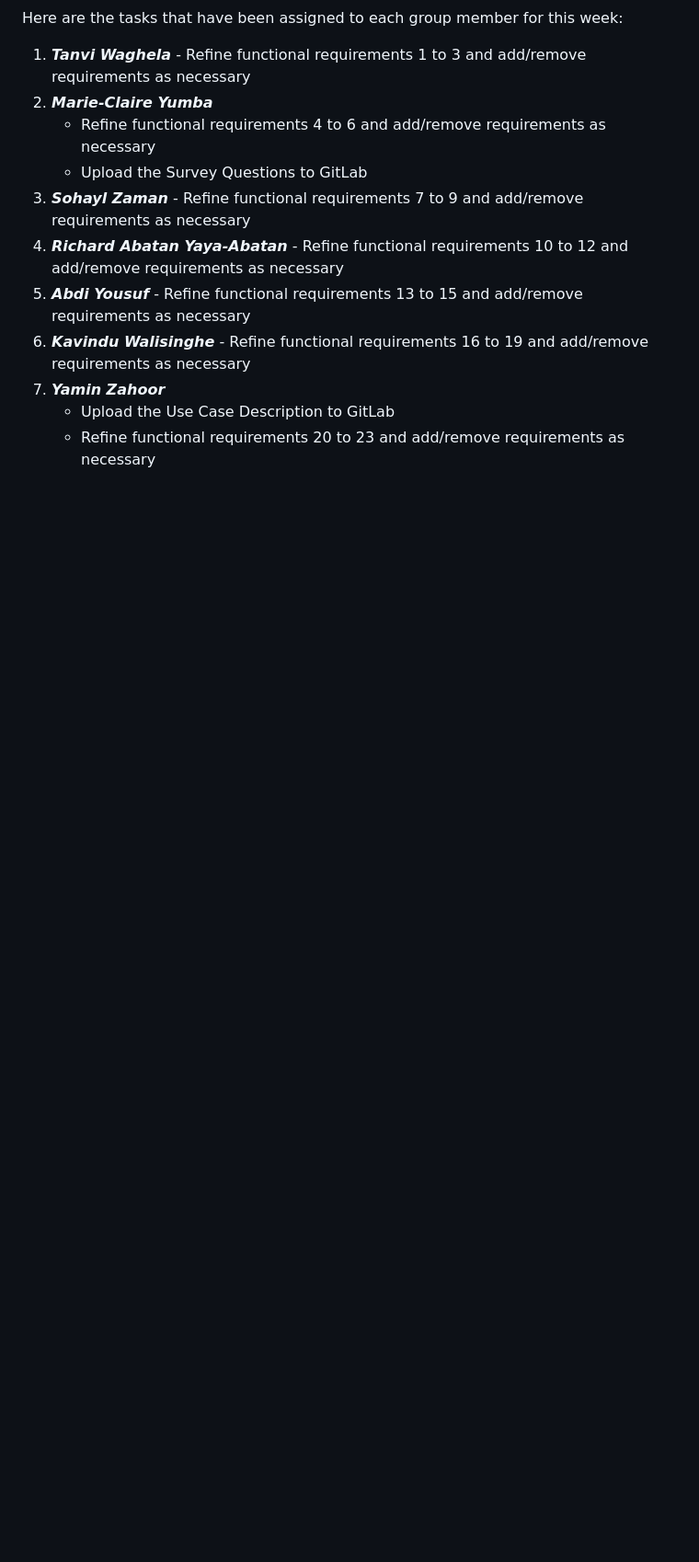
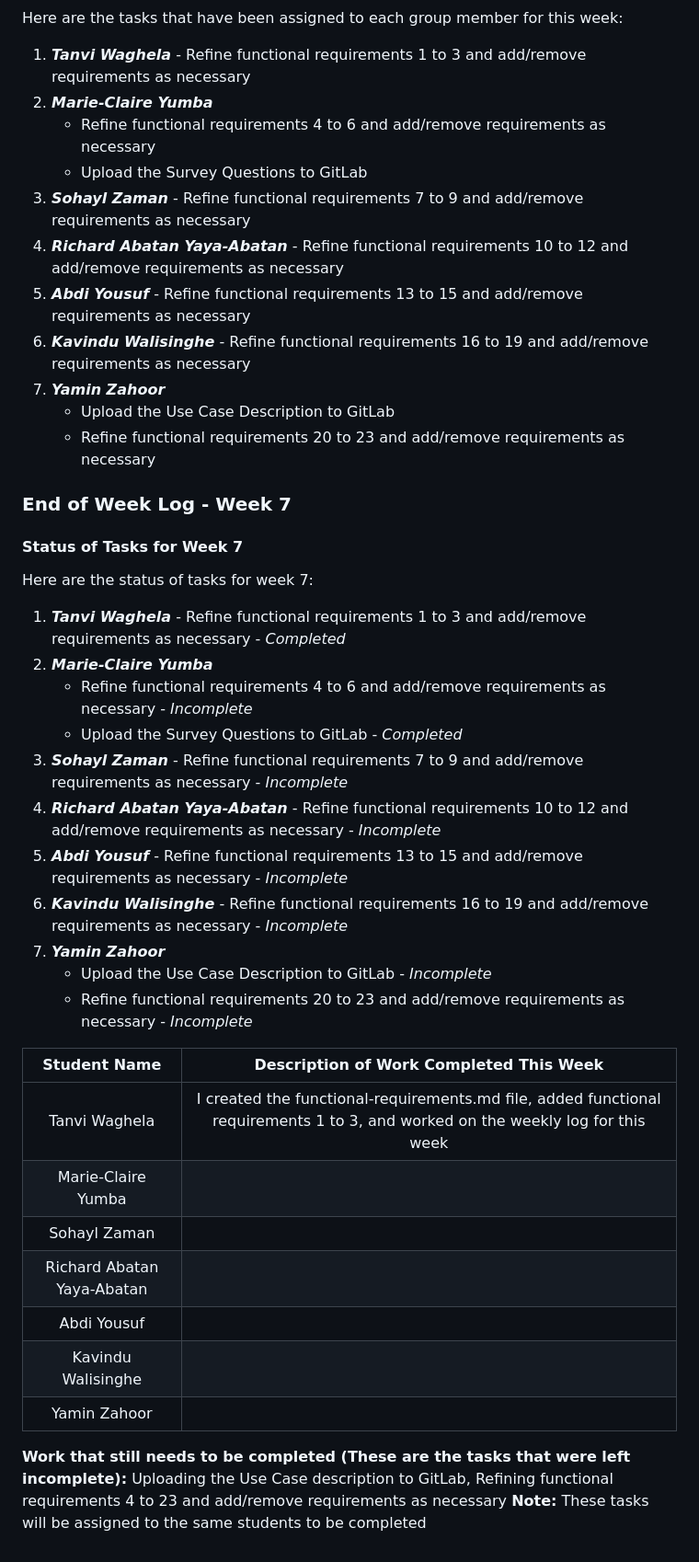
Before and after one commit to nlrichi/PersoTaxi-SystemDesign, a Markdown page: WeeklyLog.md, the part around one of its changes. Shown at 92% size. Drawn GitHub-style; blank space fills up the shorter version.

```diff
--- a/WeeklyLog.md
+++ b/WeeklyLog.md
@@ -50,3 +66,32 @@ Here are the tasks that have been assigned to each group member for this week:
 7. ***Yamin Zahoor***
     - Upload the Use Case Description to GitLab
     - Refine functional requirements 20 to 23 and add/remove requirements as necessary
+
+### End of Week Log - Week 7
+
+#### Status of Tasks for Week 7
+Here are the status of tasks for week 7:
+1. ***Tanvi Waghela*** - Refine functional requirements 1 to 3 and add/remove requirements as necessary - *Completed*
+2. ***Marie-Claire Yumba***
+    - Refine functional requirements 4 to 6 and add/remove requirements as necessary - *Incomplete*
+    - Upload the Survey Questions to GitLab - *Completed*
+3. ***Sohayl Zaman*** - Refine functional requirements 7 to 9 and add/remove requirements as necessary - *Incomplete*
+4. ***Richard Abatan Yaya-Abatan*** - Refine functional requirements 10 to 12 and add/remove requirements as necessary - *Incomplete*
+5. ***Abdi Yousuf*** - Refine functional requirements 13 to 15 and add/remove requirements as necessary - *Incomplete*
+6. ***Kavindu Walisinghe*** - Refine functional requirements 16 to 19 and add/remove requirements as necessary - *Incomplete*
+7. ***Yamin Zahoor***
+    - Upload the Use Case Description to GitLab - *Incomplete*
+    - Refine functional requirements 20 to 23 and add/remove requirements as necessary - *Incomplete*
+
+|Student Name  | Description of Work Completed This Week |
+| :------------: | :-----------: |
+| Tanvi Waghela | I created the functional-requirements.md file, added functional requirements 1 to 3, and worked on the weekly log for this week |
+| Marie-Claire Yumba |  |
+| Sohayl Zaman |  |
+| Richard Abatan Yaya-Abatan |  |
+| Abdi Yousuf |  |
+| Kavindu Walisinghe |  |
+| Yamin Zahoor |   | |
+
+**Work that still needs to be completed (These are the tasks that were left incomplete):** Uploading the Use Case description to GitLab, Refining functional requirements 4 to 23 and add/remove requirements as necessary
+**Note:** These tasks will be assigned to the same students to be completed
```
Also changed, not shown: other parts of WeeklyLog.md (+23 -7 lines), functional-requirements.md (added, +24 -0 lines).
